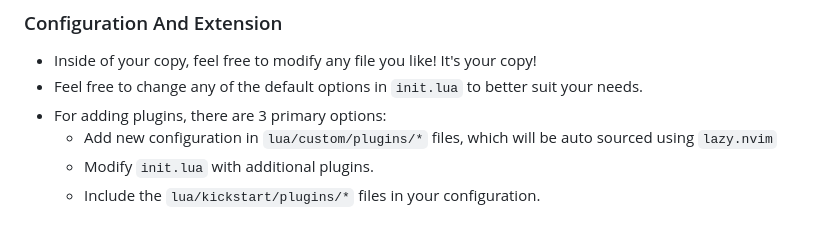
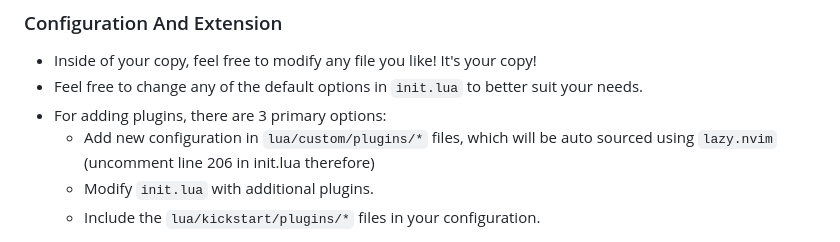
Before and after one commit to ccheetham/nvim.archived, a Markdown page: README.md, the part around the change. Rendered like a GitHub page.

Commit message:
Add hint to uncomment line to autodetect plugins

```diff
--- a/README.md
+++ b/README.md
@@ -55,7 +55,7 @@ Additional system requirements:
 * Inside of your copy, feel free to modify any file you like! It's your copy!
 * Feel free to change any of the default options in `init.lua` to better suit your needs.
 * For adding plugins, there are 3 primary options:
-  * Add new configuration in `lua/custom/plugins/*` files, which will be auto sourced using `lazy.nvim`
+  * Add new configuration in `lua/custom/plugins/*` files, which will be auto sourced using `lazy.nvim` (uncomment line 206 in init.lua therefore)
   * Modify `init.lua` with additional plugins.
   * Include the `lua/kickstart/plugins/*` files in your configuration.
 
```
